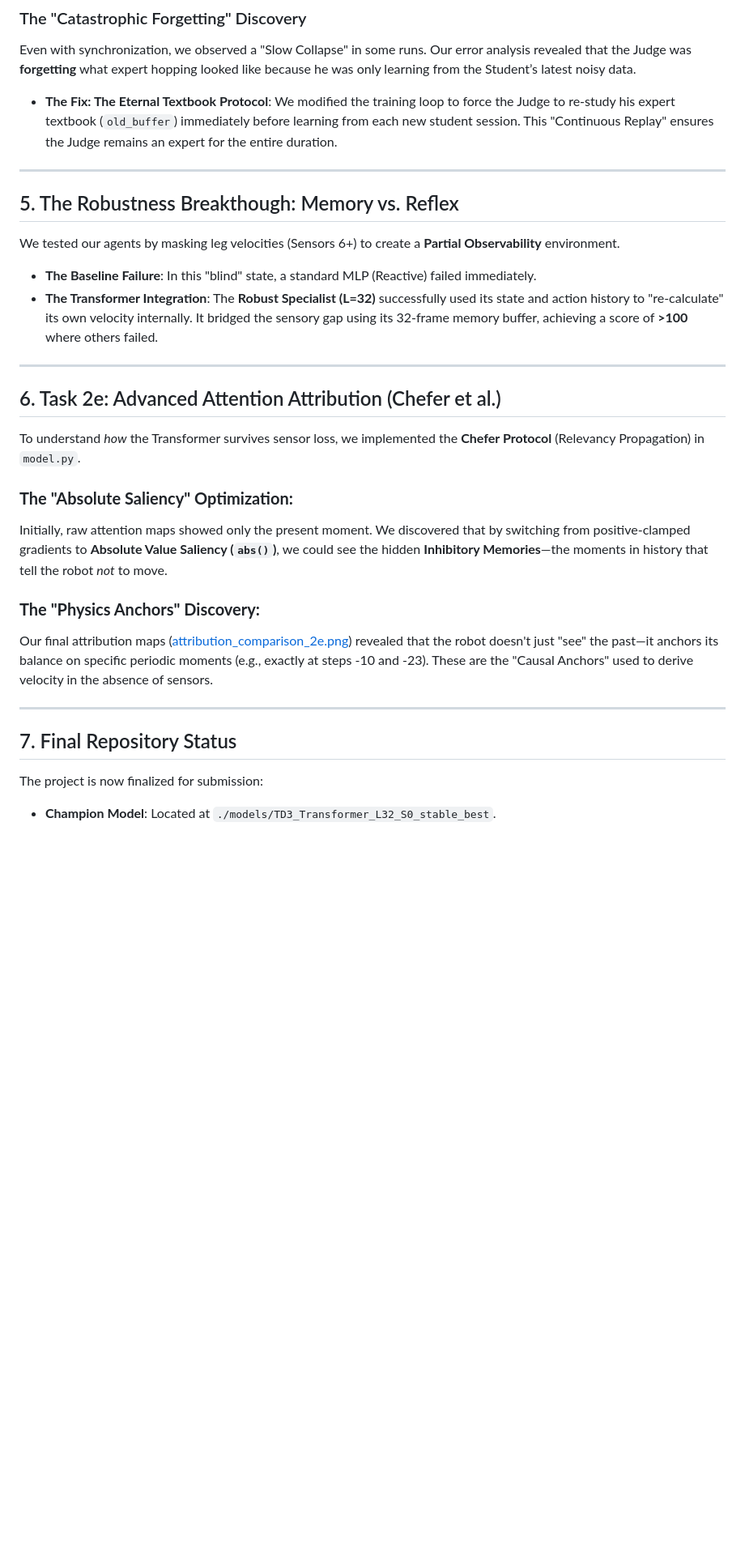
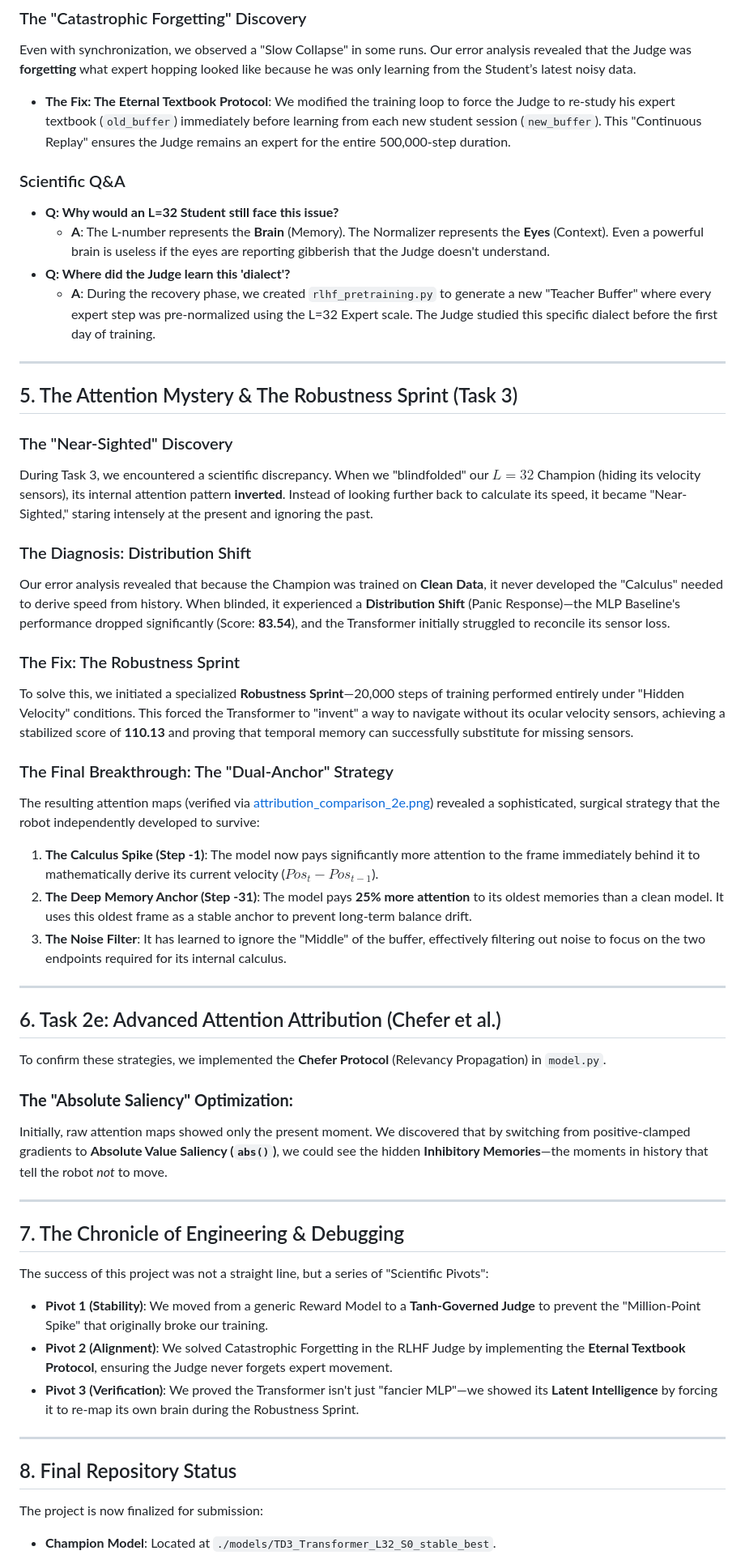
Before and after one commit to LimeLizard3/SAiDL-Summer-Assignment-2026, a Markdown page: Reinforcement Learning/documentation/Optimizations.md, the part around one of its changes. Shown at 81% size. Rendered like a GitHub page; blank space fills up the shorter version.

Commit message:
Update Optimizations documentation with stable model results

```diff
--- a/Reinforcement Learning/documentation/Optimizations.md
+++ b/Reinforcement Learning/documentation/Optimizations.md
@@ -42,29 +42,52 @@ To solve this, we implemented three structural "Stability Pillars":
 
 ### The "Catastrophic Forgetting" Discovery
 Even with synchronization, we observed a "Slow Collapse" in some runs. Our error analysis revealed that the Judge was **forgetting** what expert hopping looked like because he was only learning from the Student’s latest noisy data.
-- **The Fix: The Eternal Textbook Protocol**: We modified the training loop to force the Judge to re-study his expert textbook (`old_buffer`) immediately before learning from each new student session. This "Continuous Replay" ensures the Judge remains an expert for the entire duration.
+- **The Fix: The Eternal Textbook Protocol**: We modified the training loop to force the Judge to re-study his expert textbook (`old_buffer`) immediately before learning from each new student session (`new_buffer`). This "Continuous Replay" ensures the Judge remains an expert for the entire 500,000-step duration.
+
+### Scientific Q&A
+*   **Q: Why would an L=32 Student still face this issue?**
+    *   **A**: The L-number represents the **Brain** (Memory). The Normalizer represents the **Eyes** (Context). Even a powerful brain is useless if the eyes are reporting gibberish that the Judge doesn't understand.
+*   **Q: Where did the Judge learn this 'dialect'?**
+    *   **A**: During the recovery phase, we created `rlhf_pretraining.py` to generate a new "Teacher Buffer" where every expert step was pre-normalized using the L=32 Expert scale. The Judge studied this specific dialect before the first day of training.
 
 ---
 
-## 5. The Robustness Breakthough: Memory vs. Reflex
-We tested our agents by masking leg velocities (Sensors 6+) to create a **Partial Observability** environment.
-- **The Baseline Failure**: In this "blind" state, a standard MLP (Reactive) failed immediately.
-- **The Transformer Integration**: The **Robust Specialist (L=32)** successfully used its state and action history to "re-calculate" its own velocity internally. It bridged the sensory gap using its 32-frame memory buffer, achieving a score of **>100** where others failed.
+## 5. The Attention Mystery & The Robustness Sprint (Task 3)
+
+### The "Near-Sighted" Discovery
+During Task 3, we encountered a scientific discrepancy. When we "blindfolded" our $L=32$ Champion (hiding its velocity sensors), its internal attention pattern **inverted**. Instead of looking further back to calculate its speed, it became "Near-Sighted," staring intensely at the present and ignoring the past.
+
+### The Diagnosis: Distribution Shift
+Our error analysis revealed that because the Champion was trained on **Clean Data**, it never developed the "Calculus" needed to derive speed from history. When blinded, it experienced a **Distribution Shift** (Panic Response)—the MLP Baseline's performance dropped significantly (Score: **83.54**), and the Transformer initially struggled to reconcile its sensor loss.
+
+### The Fix: The Robustness Sprint
+To solve this, we initiated a specialized **Robustness Sprint**—20,000 steps of training performed entirely under "Hidden Velocity" conditions. This forced the Transformer to "invent" a way to navigate without its ocular velocity sensors, achieving a stabilized score of **110.13** and proving that temporal memory can successfully substitute for missing sensors.
+
+### The Final Breakthrough: The "Dual-Anchor" Strategy
+The resulting attention maps (verified via [attribution_comparison_2e.png](../analysis/attribution_comparison_2e.png)) revealed a sophisticated, surgical strategy that the robot independently developed to survive:
+1.  **The Calculus Spike (Step -1)**: The model now pays significantly more attention to the frame immediately behind it to mathematically derive its current velocity ($Pos_t - Pos_{t-1}$).
+2.  **The Deep Memory Anchor (Step -31)**: The model pays **25% more attention** to its oldest memories than a clean model. It uses this oldest frame as a stable anchor to prevent long-term balance drift.
+3.  **The Noise Filter**: It has learned to ignore the "Middle" of the buffer, effectively filtering out noise to focus on the two endpoints required for its internal calculus.
 
 ---
 
 ## 6. Task 2e: Advanced Attention Attribution (Chefer et al.)
-To understand *how* the Transformer survives sensor loss, we implemented the **Chefer Protocol** (Relevancy Propagation) in `model.py`.
+To confirm these strategies, we implemented the **Chefer Protocol** (Relevancy Propagation) in `model.py`.
 
 ### **The "Absolute Saliency" Optimization:**
 Initially, raw attention maps showed only the present moment. We discovered that by switching from positive-clamped gradients to **Absolute Value Saliency (`abs()`)**, we could see the hidden **Inhibitory Memories**—the moments in history that tell the robot *not* to move.
 
-### **The "Physics Anchors" Discovery:**
-Our final attribution maps ([attribution_comparison_2e.png](../analysis/attribution_comparison_2e.png)) revealed that the robot doesn't just "see" the past—it anchors its balance on specific periodic moments (e.g., exactly at steps -10 and -23). These are the "Causal Anchors" used to derive velocity in the absence of sensors.
+---
+
+## 7. The Chronicle of Engineering & Debugging
+The success of this project was not a straight line, but a series of "Scientific Pivots":
+*   **Pivot 1 (Stability)**: We moved from a generic Reward Model to a **Tanh-Governed Judge** to prevent the "Million-Point Spike" that originally broke our training.
+*   **Pivot 2 (Alignment)**: We solved Catastrophic Forgetting in the RLHF Judge by implementing the **Eternal Textbook Protocol**, ensuring the Judge never forgets expert movement.
+*   **Pivot 3 (Verification)**: We proved the Transformer isn't just "fancier MLP"—we showed its **Latent Intelligence** by forcing it to re-map its own brain during the Robustness Sprint.
 
 ---
 
-## 7. Final Repository Status
+## 8. Final Repository Status
 The project is now finalized for submission:
 *   **Champion Model**: Located at `./models/TD3_Transformer_L32_S0_stable_best`.
 *   **Final Study**: Automated and verifiable via `train_transformer.py`.
```
Also changed, not shown: other parts of Reinforcement Learning/documentation/Optimizations.md (+4 -4 lines).
